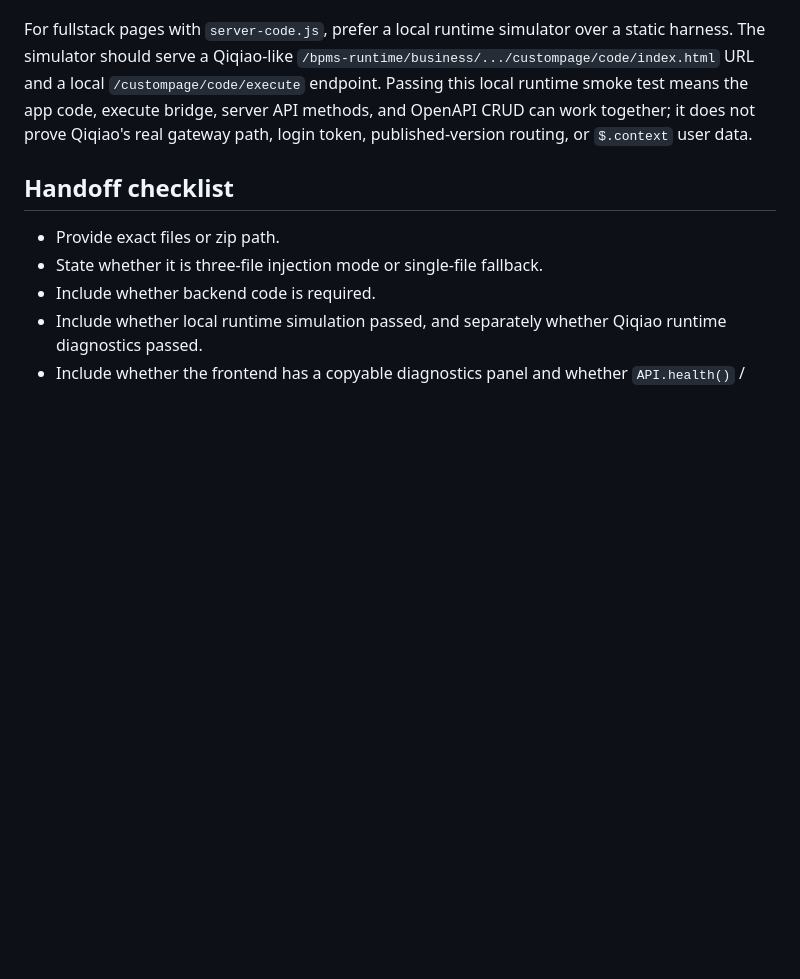
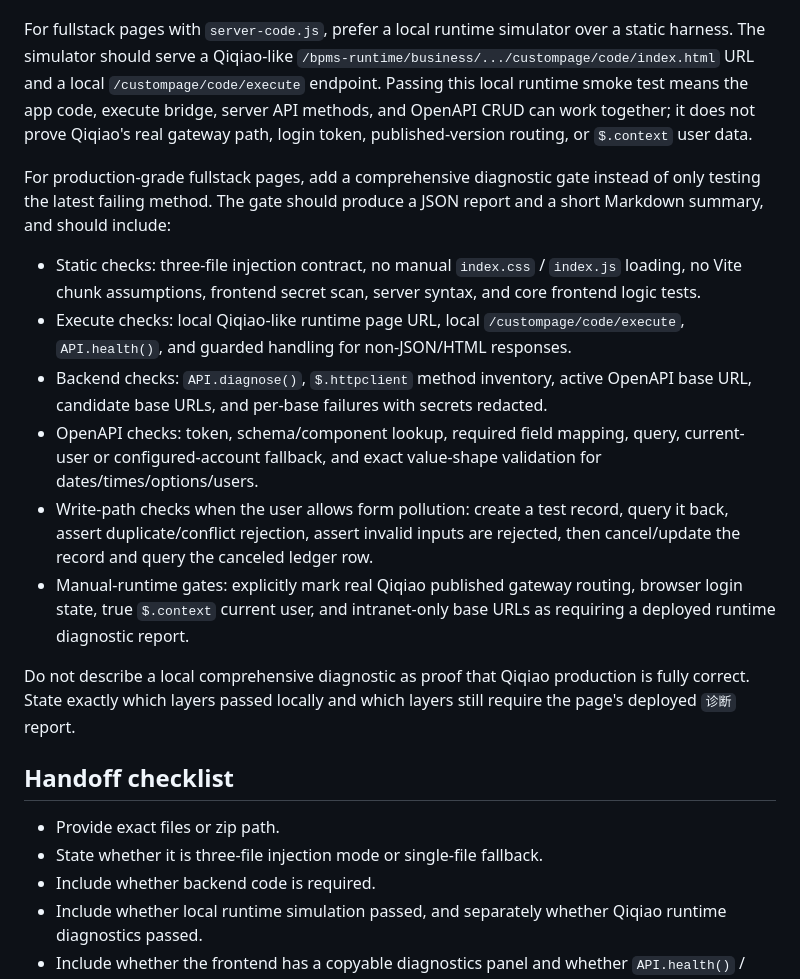
Before and after one commit to xxzxzmai-droid/qiqiao-dev-skill, a Markdown page: references/debugging-delivery.md, the part around the change. Rendered like a GitHub page; blank space fills up the shorter version.

Commit message:
Add comprehensive qiqiao diagnostic gate

```diff
--- a/references/debugging-delivery.md
+++ b/references/debugging-delivery.md
@@ -65,6 +65,17 @@ Open the harness to verify basic rendering and event binding. Do not upload the
 
 For fullstack pages with `server-code.js`, prefer a local runtime simulator over a static harness. The simulator should serve a Qiqiao-like `/bpms-runtime/business/.../custompage/code/index.html` URL and a local `/custompage/code/execute` endpoint. Passing this local runtime smoke test means the app code, execute bridge, server API methods, and OpenAPI CRUD can work together; it does not prove Qiqiao's real gateway path, login token, published-version routing, or `$.context` user data.
 
+For production-grade fullstack pages, add a comprehensive diagnostic gate instead of only testing the latest failing method. The gate should produce a JSON report and a short Markdown summary, and should include:
+
+- Static checks: three-file injection contract, no manual `index.css` / `index.js` loading, no Vite chunk assumptions, frontend secret scan, server syntax, and core frontend logic tests.
+- Execute checks: local Qiqiao-like runtime page URL, local `/custompage/code/execute`, `API.health()`, and guarded handling for non-JSON/HTML responses.
+- Backend checks: `API.diagnose()`, `$.httpclient` method inventory, active OpenAPI base URL, candidate base URLs, and per-base failures with secrets redacted.
+- OpenAPI checks: token, schema/component lookup, required field mapping, query, current-user or configured-account fallback, and exact value-shape validation for dates/times/options/users.
+- Write-path checks when the user allows form pollution: create a test record, query it back, assert duplicate/conflict rejection, assert invalid inputs are rejected, then cancel/update the record and query the canceled ledger row.
+- Manual-runtime gates: explicitly mark real Qiqiao published gateway routing, browser login state, true `$.context` current user, and intranet-only base URLs as requiring a deployed runtime diagnostic report.
+
+Do not describe a local comprehensive diagnostic as proof that Qiqiao production is fully correct. State exactly which layers passed locally and which layers still require the page's deployed `诊断` report.
+
 ## Handoff checklist
 
 - Provide exact files or zip path.
```
Also changed, not shown: SKILL.md (+1 -0 lines).
